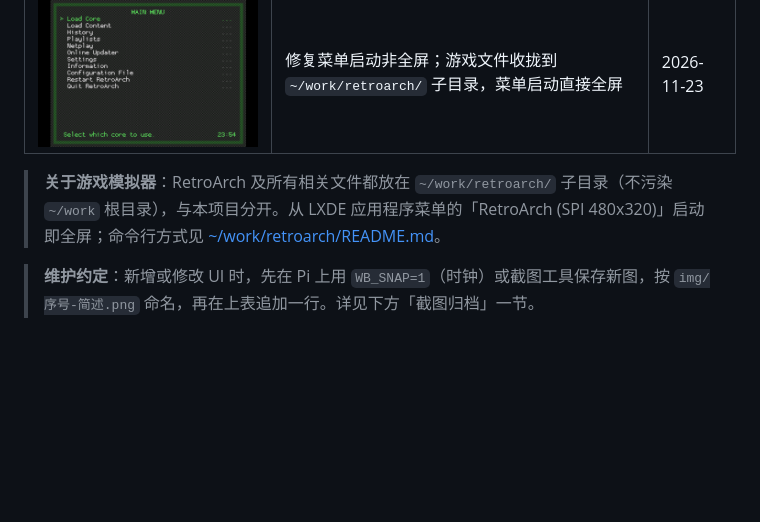
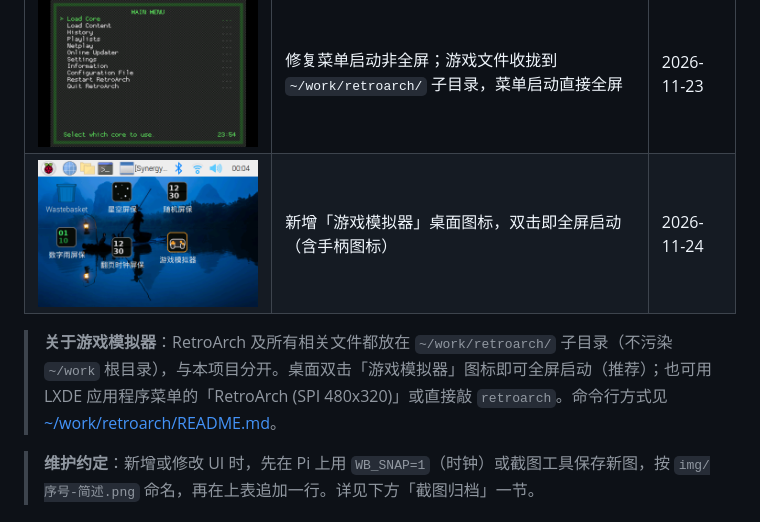
Before and after one commit to evan24255-ui/wb-screensaver, a Markdown page: README.md, the part around the change. Rendered like a GitHub page; pictures changed too: img/09-game-desktop-icon.png (added); blank space fills up the shorter version.

Commit message:
Add game emulator desktop icon and archive screenshot

```diff
--- a/README.md
+++ b/README.md
@@ -27,8 +27,9 @@
 | ![对齐细节](img/06-digit-alignment-detail.png) | 数字对齐细节对照（含幽灵笔画与中缝） | 2026-11-23 |
 | ![RetroArch 菜单](img/07-retroarch-menu.png) | 新增 RetroArch 复古游戏模拟器（USB 手柄操控，480×320 全屏菜单） | 2026-11-23 |
 | ![全屏启动](img/08-retroarch-fullscreen.png) | 修复菜单启动非全屏；游戏文件收拢到 `~/work/retroarch/` 子目录，菜单启动直接全屏 | 2026-11-23 |
+| ![游戏桌面图标](img/09-game-desktop-icon.png) | 新增「游戏模拟器」桌面图标，双击即全屏启动（含手柄图标） | 2026-11-24 |
 
-> **关于游戏模拟器**：RetroArch 及所有相关文件都放在 `~/work/retroarch/` 子目录（不污染 `~/work` 根目录），与本项目分开。从 LXDE 应用程序菜单的「RetroArch (SPI 480x320)」启动即全屏；命令行方式见 [~/work/retroarch/README.md](../../work/retroarch/README.md)。
+> **关于游戏模拟器**：RetroArch 及所有相关文件都放在 `~/work/retroarch/` 子目录（不污染 `~/work` 根目录），与本项目分开。桌面双击「游戏模拟器」图标即可全屏启动（推荐）；也可用 LXDE 应用程序菜单的「RetroArch (SPI 480x320)」或直接敲 `retroarch`。命令行方式见 [~/work/retroarch/README.md](../../work/retroarch/README.md)。
 
 > **维护约定**：新增或修改 UI 时，先在 Pi 上用 `WB_SNAP=1`（时钟）或截图工具保存新图，按 `img/序号-简述.png` 命名，再在上表追加一行。详见下方「截图归档」一节。
 
```
